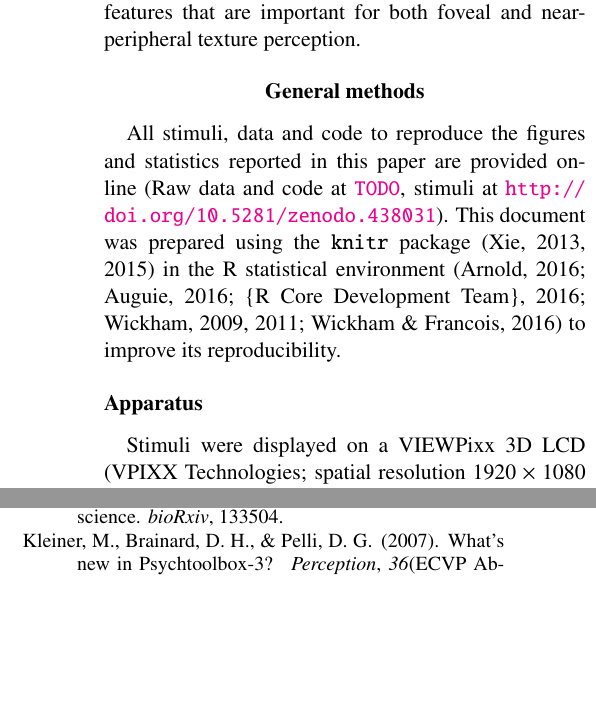
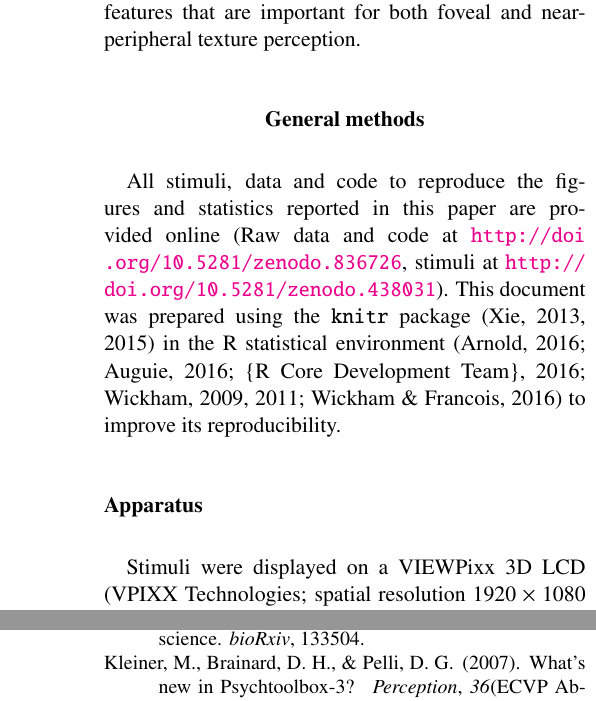
Before and after one commit to tomwallis/cnn_texture_appearance, a LaTeX paper (texture_discrimination_manuscript.tex): two parts of the columns of pages 6 and 24 of 27 before the commit and two parts of the columns of pages 6 and 25 of 27 after it, joined at a grey line, cut so that both start at the same text, the shorter picture padded with empty space. Compiled offline with pdfLaTeX.

Commit message:
included new DOI in paper.

```diff
--- a/texture_discrimination_manuscript.tex
+++ b/texture_discrimination_manuscript.tex
@@ -248,7 +248,7 @@ Therefore, differences in psychophysical performance between these conditions ar
 
 
 
-All stimuli, data and code to reproduce the figures and statistics reported in this paper are provided online (Raw data and code at \url{TODO}, stimuli at \url{http://doi.org/10.5281/zenodo.438031}).
+All stimuli, data and code to reproduce the figures and statistics reported in this paper are provided online (Raw data and code at \url{http://doi.org/10.5281/zenodo.836726}, stimuli at \url{http://doi.org/10.5281/zenodo.438031}).
 This document was prepared using the \texttt{knitr} package \citep{xie_knitr_2013, xie_dynamic_2015} in the R statistical environment \citep{r_core_development_team_r:_2016,wickham_dplyr:_2016,wickham_ggplot2_2009,wickham_splitapplycombine_2011, auguie_gridextra:_2016, arnold_ggthemes:_2016} to improve its reproducibility.
 
 \subsection{Apparatus}
```
Also changed, not shown: readme.md, 1 other file.
